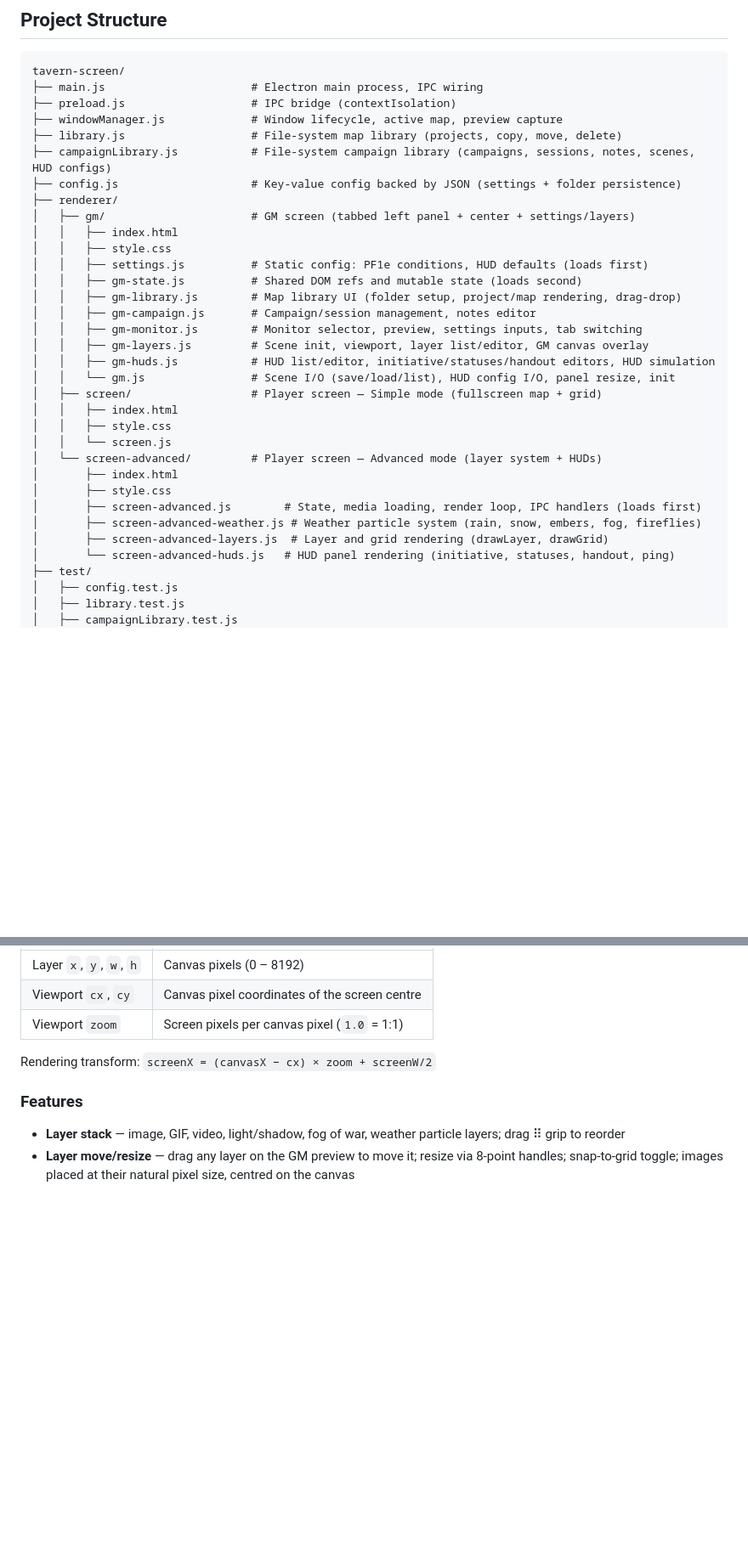
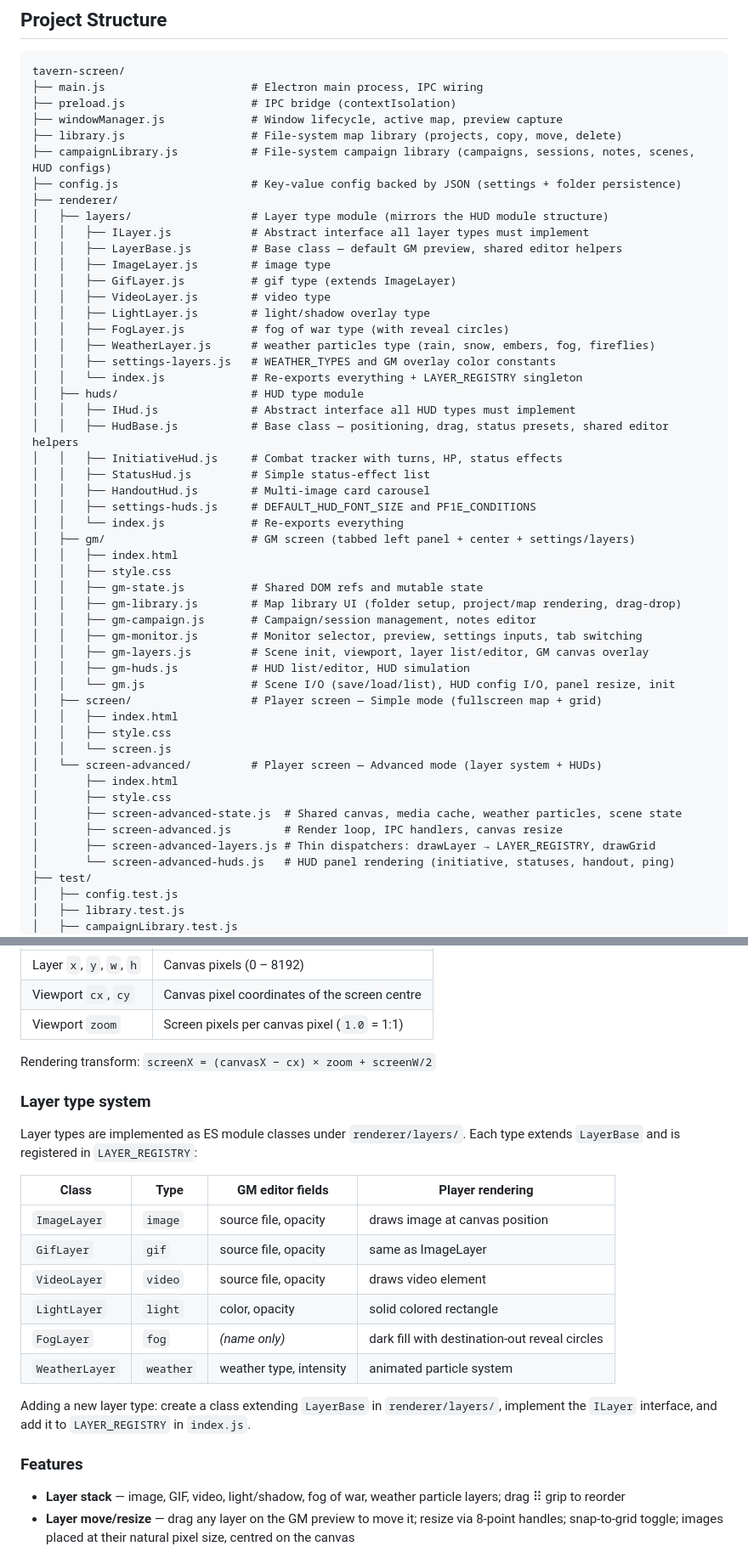
Before and after one commit to Nightbro/tavern-screen, a Markdown page: README.md, 2 parts joined by grey strips. Shown at 85% size. Rendered like a GitHub page; blank space fills up the shorter version.

Commit message:
Update README: add renderer/layers/ structure, layer type registry table, fix stale file references

```diff
--- a/README.md
+++ b/README.md
@@ -19,16 +19,34 @@ tavern-screen/
 ├── campaignLibrary.js           # File-system campaign library (campaigns, sessions, notes, scenes, HUD configs)
 ├── config.js                    # Key-value config backed by JSON (settings + folder persistence)
 ├── renderer/
+│   ├── layers/                  # Layer type module (mirrors the HUD module structure)
+│   │   ├── ILayer.js            # Abstract interface all layer types must implement
+│   │   ├── LayerBase.js         # Base class — default GM preview, shared editor helpers
+│   │   ├── ImageLayer.js        # image type
+│   │   ├── GifLayer.js          # gif type (extends ImageLayer)
+│   │   ├── VideoLayer.js        # video type
+│   │   ├── LightLayer.js        # light/shadow overlay type
+│   │   ├── FogLayer.js          # fog of war type (with reveal circles)
+│   │   ├── WeatherLayer.js      # weather particles type (rain, snow, embers, fog, fireflies)
+│   │   ├── settings-layers.js   # WEATHER_TYPES and GM overlay color constants
+│   │   └── index.js             # Re-exports everything + LAYER_REGISTRY singleton
+│   ├── huds/                    # HUD type module
+│   │   ├── IHud.js              # Abstract interface all HUD types must implement
+│   │   ├── HudBase.js           # Base class — positioning, drag, status presets, shared editor helpers
+│   │   ├── InitiativeHud.js     # Combat tracker with turns, HP, status effects
+│   │   ├── StatusHud.js         # Simple status-effect list
+│   │   ├── HandoutHud.js        # Multi-image card carousel
+│   │   ├── settings-huds.js     # DEFAULT_HUD_FONT_SIZE and PF1E_CONDITIONS
+│   │   └── index.js             # Re-exports everything
 │   ├── gm/                      # GM screen (tabbed left panel + center + settings/layers)
 │   │   ├── index.html
 │   │   ├── style.css
-│   │   ├── settings.js          # Static config: PF1e conditions, HUD defaults (loads first)
-│   │   ├── gm-state.js          # Shared DOM refs and mutable state (loads second)
+│   │   ├── gm-state.js          # Shared DOM refs and mutable state
 │   │   ├── gm-library.js        # Map library UI (folder setup, project/map rendering, drag-drop)
 │   │   ├── gm-campaign.js       # Campaign/session management, notes editor
 │   │   ├── gm-monitor.js        # Monitor selector, preview, settings inputs, tab switching
 │   │   ├── gm-layers.js         # Scene init, viewport, layer list/editor, GM canvas overlay
-│   │   ├── gm-huds.js           # HUD list/editor, initiative/statuses/handout editors, HUD simulation
+│   │   ├── gm-huds.js           # HUD list/editor, HUD simulation
 │   │   └── gm.js                # Scene I/O (save/load/list), HUD config I/O, panel resize, init
 │   ├── screen/                  # Player screen — Simple mode (fullscreen map + grid)
 │   │   ├── index.html
@@ -37,9 +55,9 @@ tavern-screen/
 │   └── screen-advanced/         # Player screen — Advanced mode (layer system + HUDs)
 │       ├── index.html
 │       ├── style.css
-│       ├── screen-advanced.js        # State, media loading, render loop, IPC handlers (loads first)
-│       ├── screen-advanced-weather.js # Weather particle system (rain, snow, embers, fog, fireflies)
-│       ├── screen-advanced-layers.js  # Layer and grid rendering (drawLayer, drawGrid)
+│       ├── screen-advanced-state.js  # Shared canvas, media cache, weather particles, scene state
+│       ├── screen-advanced.js        # Render loop, IPC handlers, canvas resize
+│       ├── screen-advanced-layers.js # Thin dispatchers: drawLayer → LAYER_REGISTRY, drawGrid
 │       └── screen-advanced-huds.js   # HUD panel rendering (initiative, statuses, handout, ping)
 ├── test/
 │   ├── config.test.js
@@ -320,6 +338,21 @@ Advanced Mode uses a fixed **8192 × 8192 pixel virtual canvas**. All layer posi
 
 Rendering transform: `screenX = (canvasX − cx) × zoom + screenW/2`
 
+### Layer type system
+
+Layer types are implemented as ES module classes under `renderer/layers/`. Each type extends `LayerBase` and is registered in `LAYER_REGISTRY`:
+
+| Class | Type | GM editor fields | Player rendering |
+|---|---|---|---|
+| `ImageLayer` | `image` | source file, opacity | draws image at canvas position |
+| `GifLayer` | `gif` | source file, opacity | same as ImageLayer |
+| `VideoLayer` | `video` | source file, opacity | draws video element |
+| `LightLayer` | `light` | color, opacity | solid colored rectangle |
+| `FogLayer` | `fog` | *(name only)* | dark fill with destination-out reveal circles |
+| `WeatherLayer` | `weather` | weather type, intensity | animated particle system |
+
+Adding a new layer type: create a class extending `LayerBase` in `renderer/layers/`, implement the `ILayer` interface, and add it to `LAYER_REGISTRY` in `index.js`.
+
 ### Features
 
 - **Layer stack** — image, GIF, video, light/shadow, fog of war, weather particle layers; drag ⠿ grip to reorder
```
